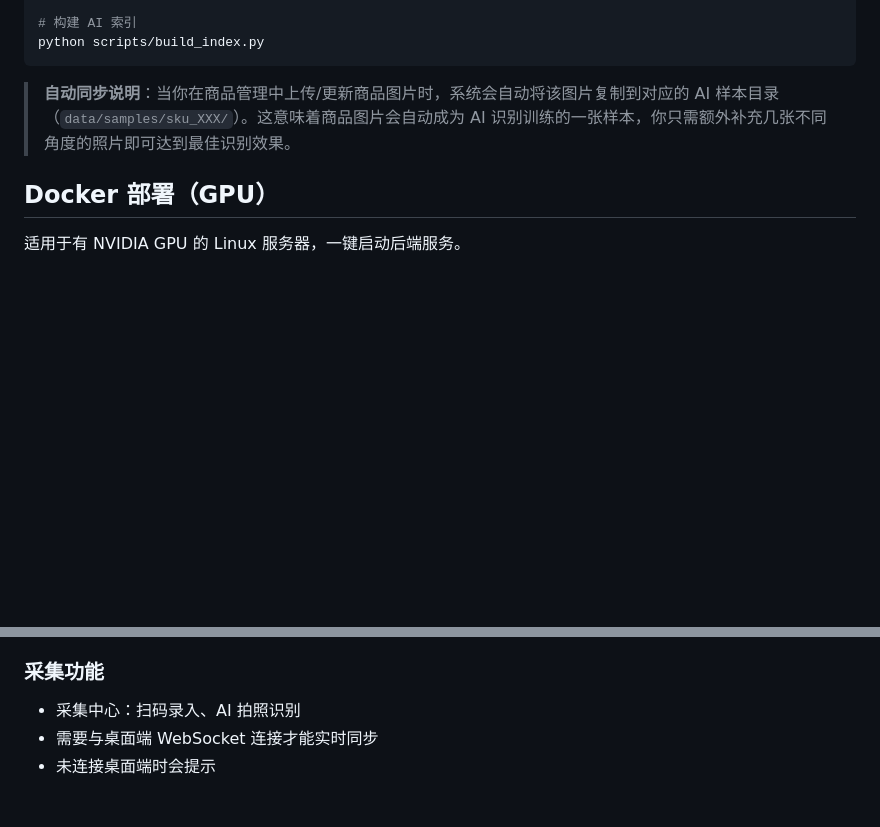
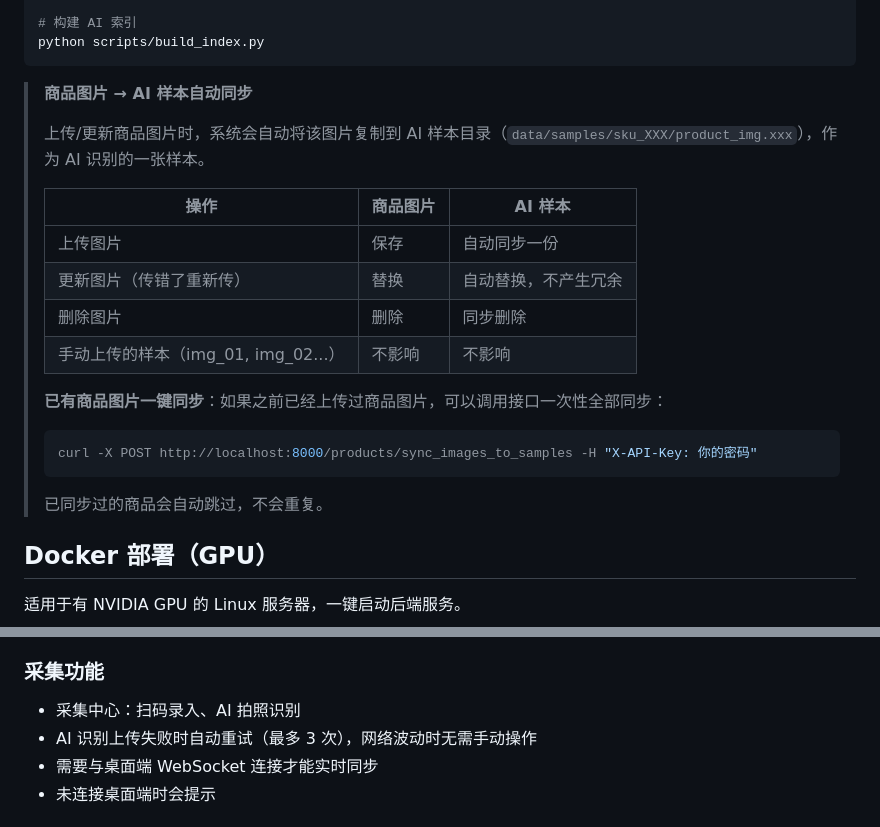
Before and after one commit to ily666666/smartmart, a Markdown page: README.md, 2 parts joined by grey strips. Rendered like a GitHub page; blank space fills up the shorter version.

Commit message:
更新 README 文件，详细说明商品图片与 AI 样本的自动同步机制，增加一键同步接口的使用说明，并引入 AI 识别上传失败时的自动重试功能，提升用户体验和操作便利性。

````diff
--- a/README.md
+++ b/README.md
@@ -172,7 +172,22 @@ python scripts/prepare_samples.py --db ./smartmart.db
 python scripts/build_index.py
 ```
 
-> **自动同步说明**：当你在商品管理中上传/更新商品图片时，系统会自动将该图片复制到对应的 AI 样本目录（`data/samples/sku_XXX/`）。这意味着商品图片会自动成为 AI 识别训练的一张样本，你只需额外补充几张不同角度的照片即可达到最佳识别效果。
+> **商品图片 → AI 样本自动同步**
+>
+> 上传/更新商品图片时，系统会自动将该图片复制到 AI 样本目录（`data/samples/sku_XXX/product_img.xxx`），作为 AI 识别的一张样本。
+>
+> | 操作 | 商品图片 | AI 样本 |
+> |------|---------|---------|
+> | 上传图片 | 保存 | 自动同步一份 |
+> | 更新图片（传错了重新传） | 替换 | 自动替换，不产生冗余 |
+> | 删除图片 | 删除 | 同步删除 |
+> | 手动上传的样本（img_01, img_02...） | 不影响 | 不影响 |
+>
+> **已有商品图片一键同步**：如果之前已经上传过商品图片，可以调用接口一次性全部同步：
+> ```bash
+> curl -X POST http://localhost:8000/products/sync_images_to_samples -H "X-API-Key: 你的密码"
+> ```
+> 已同步过的商品会自动跳过，不会重复。
 
 ## Docker 部署（GPU）
 
@@ -334,6 +349,7 @@ npm run tauri build
 
 ### 采集功能
 - 采集中心：扫码录入、AI 拍照识别
+- AI 识别上传失败时自动重试（最多 3 次），网络波动时无需手动操作
 - 需要与桌面端 WebSocket 连接才能实时同步
 - 未连接桌面端时会提示
 
````
